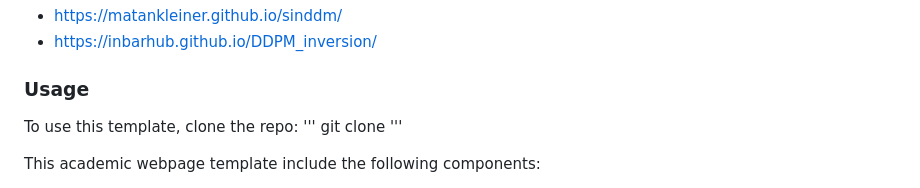
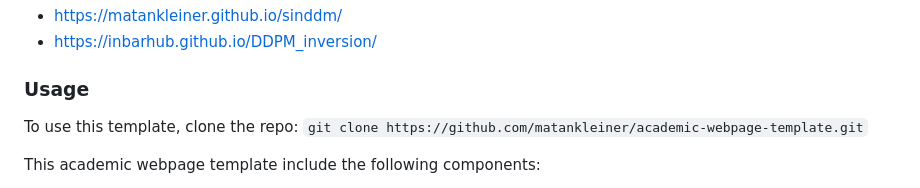
Before and after one commit to matankleiner/academic-webpage-template, a Markdown page: README.md, the part around the change. Rendered like a GitHub page.

```diff
--- a/README.md
+++ b/README.md
@@ -12,9 +12,9 @@ Examples of website using this template:
 ### Usage
 
 To use this template, clone the repo:
-'''
-git clone
-'''
+`
+git clone https://github.com/matankleiner/academic-webpage-template.git
+`
 
 This academic webpage template include the following components:
 * Navigation bar
```
